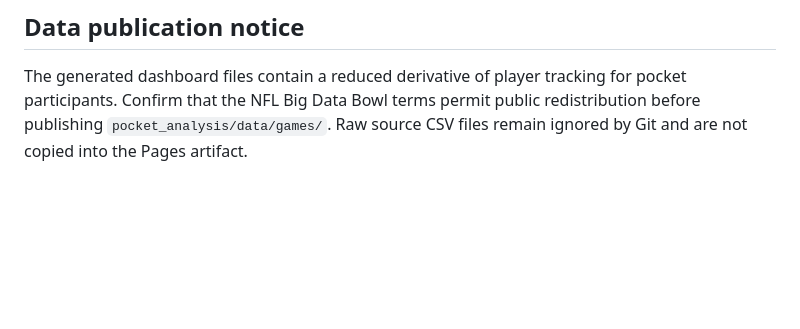
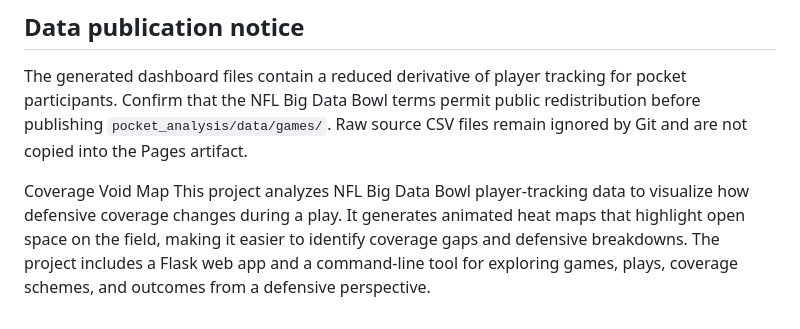
Before and after one commit to billu615/NFLxAWS-Big-Data-Bowl, a Markdown page: README.md, the part around the change. Rendered like a GitHub page; blank space fills up the shorter version.

Commit message:
Update README with project description and features
Added project overview and details about the Coverage Void Map.

```diff
--- a/README.md
+++ b/README.md
@@ -199,3 +199,6 @@ The raw source data, preprocessing code, notebooks, and other repository files a
 ## Data publication notice
 
 The generated dashboard files contain a reduced derivative of player tracking for pocket participants. Confirm that the NFL Big Data Bowl terms permit public redistribution before publishing `pocket_analysis/data/games/`. Raw source CSV files remain ignored by Git and are not copied into the Pages artifact.
+
+Coverage Void Map
+This project analyzes NFL Big Data Bowl player-tracking data to visualize how defensive coverage changes during a play. It generates animated heat maps that highlight open space on the field, making it easier to identify coverage gaps and defensive breakdowns. The project includes a Flask web app and a command-line tool for exploring games, plays, coverage schemes, and outcomes from a defensive perspective.
```
